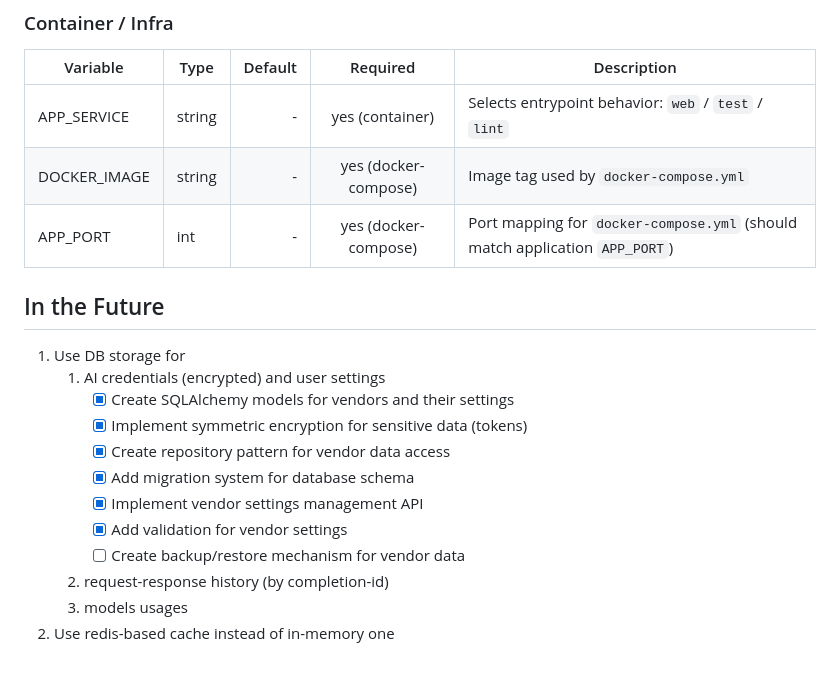
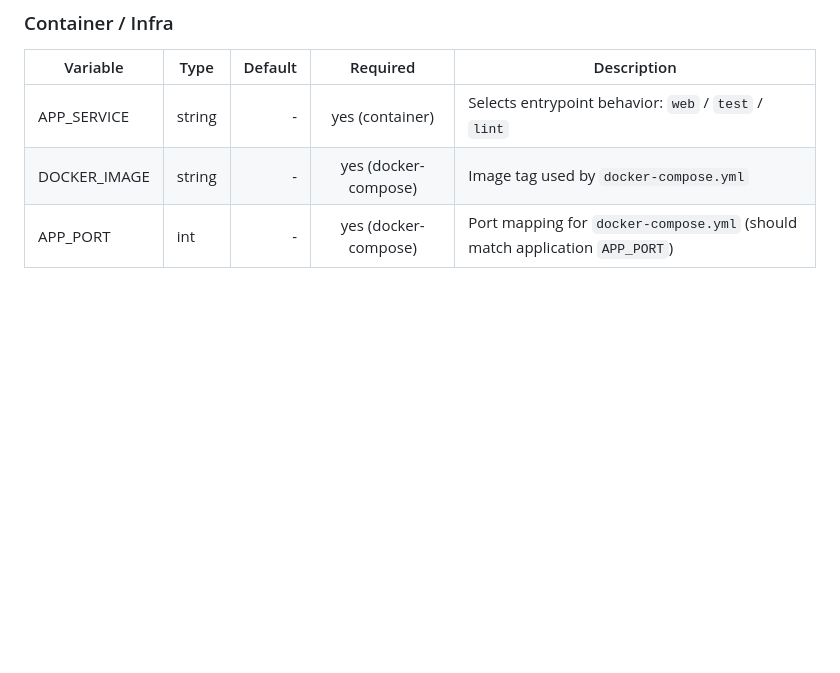
Before and after one commit to DmitryBurnaev/code-agent, a Markdown page: README.md, the part around the change printed below. Drawn GitHub-style; blank space fills up the shorter version.

```diff
--- a/README.md
+++ b/README.md
@@ -317,18 +337,3 @@ These are used by `src/cli/simple_ai_client.py`.
 | APP_SERVICE  | string |       - |   yes (container)    | Selects entrypoint behavior: `web` / `test` / `lint`                        |
 | DOCKER_IMAGE | string |       - | yes (docker-compose) | Image tag used by `docker-compose.yml`                                      |
 | APP_PORT     | int    |       - | yes (docker-compose) | Port mapping for `docker-compose.yml` (should match application `APP_PORT`) |
-
-
-## In the Future
-1. Use DB storage for
-   1. AI credentials (encrypted) and user settings
-      - [x] Create SQLAlchemy models for vendors and their settings
-      - [x] Implement symmetric encryption for sensitive data (tokens)
-      - [x] Create repository pattern for vendor data access
-      - [x] Add migration system for database schema
-      - [x] Implement vendor settings management API
-      - [x] Add validation for vendor settings
-      - [ ] Create backup/restore mechanism for vendor data
-   2. request-response history (by completion-id)
-   3. models usages
-2. Use redis-based cache instead of in-memory one
```
Also changed, not shown: other parts of README.md (+26 -6 lines), 1 other file.
